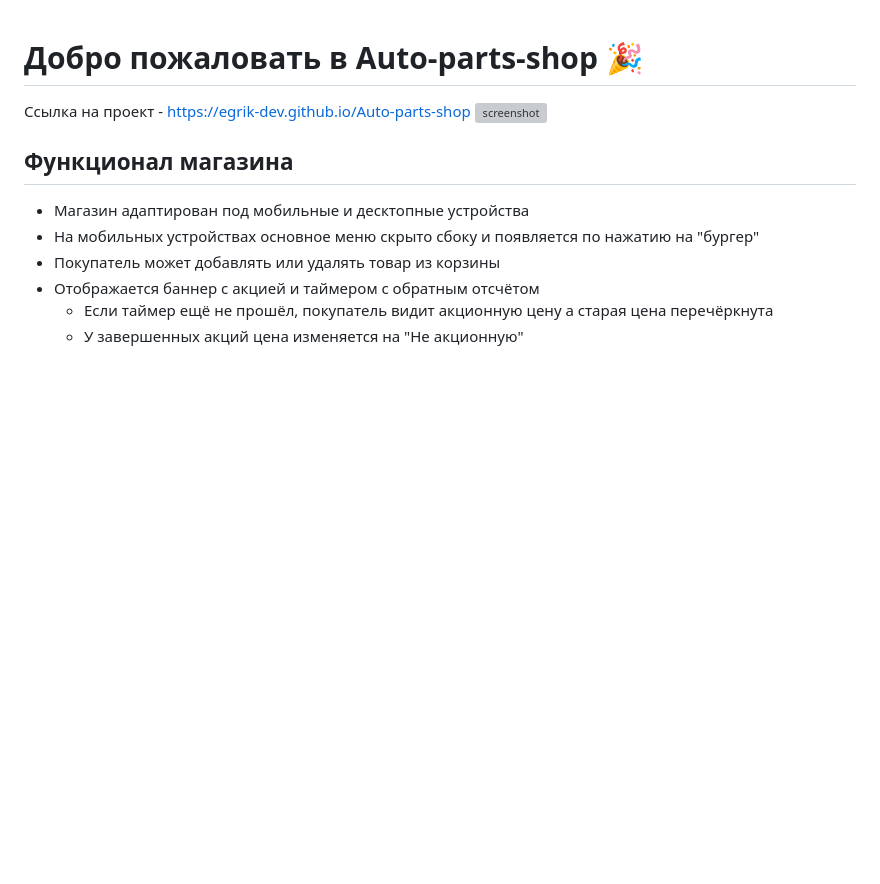
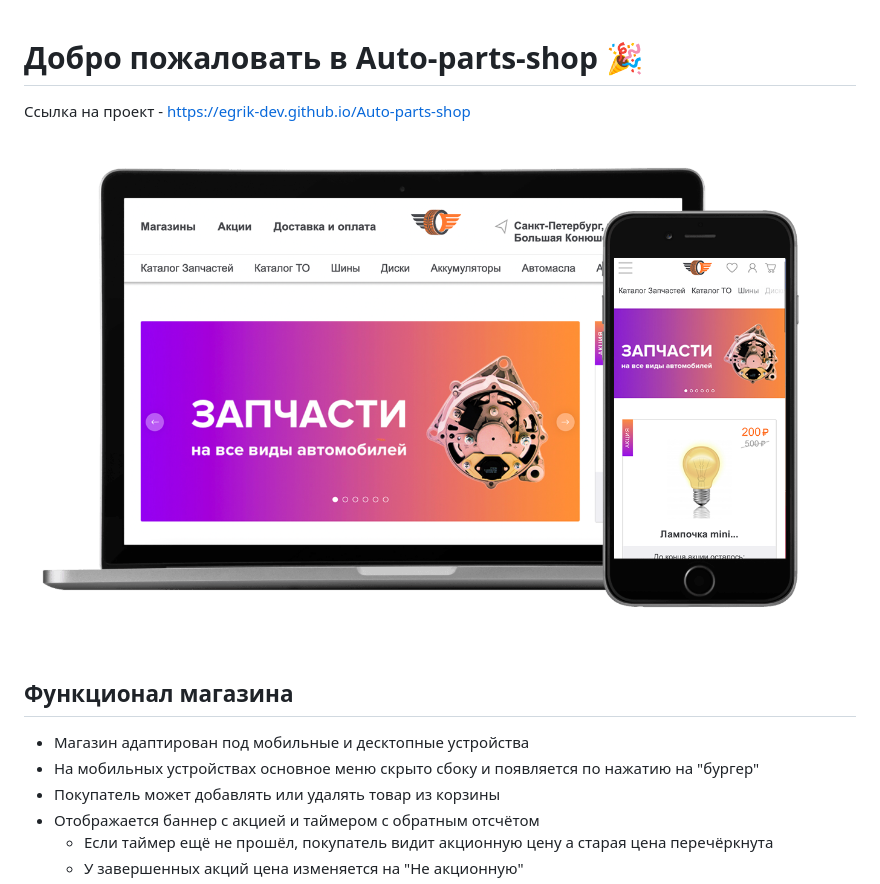
Before and after one commit to Egrik-Dev/Auto-parts-shop, a Markdown page: README.md, the part around the change. Rendered like a GitHub page; pictures changed too: source/img/screenshots.png (added); blank space fills up the shorter version; grey boxes are pictures that could not be loaded.

Commit message:
Фиксит картинку в readme

```diff
--- a/README.md
+++ b/README.md
@@ -1,7 +1,7 @@
 # Добро пожаловать в Auto-parts-shop 🎉
 
 Ссылка на проект - https://egrik-dev.github.io/Auto-parts-shop
-![screenshot](./source/img/screenshot.png)
+![screenshot](./source/img/screenshots.png)
 
 ## Функционал магазина
 
```
Also changed, not shown: 1 other file.
